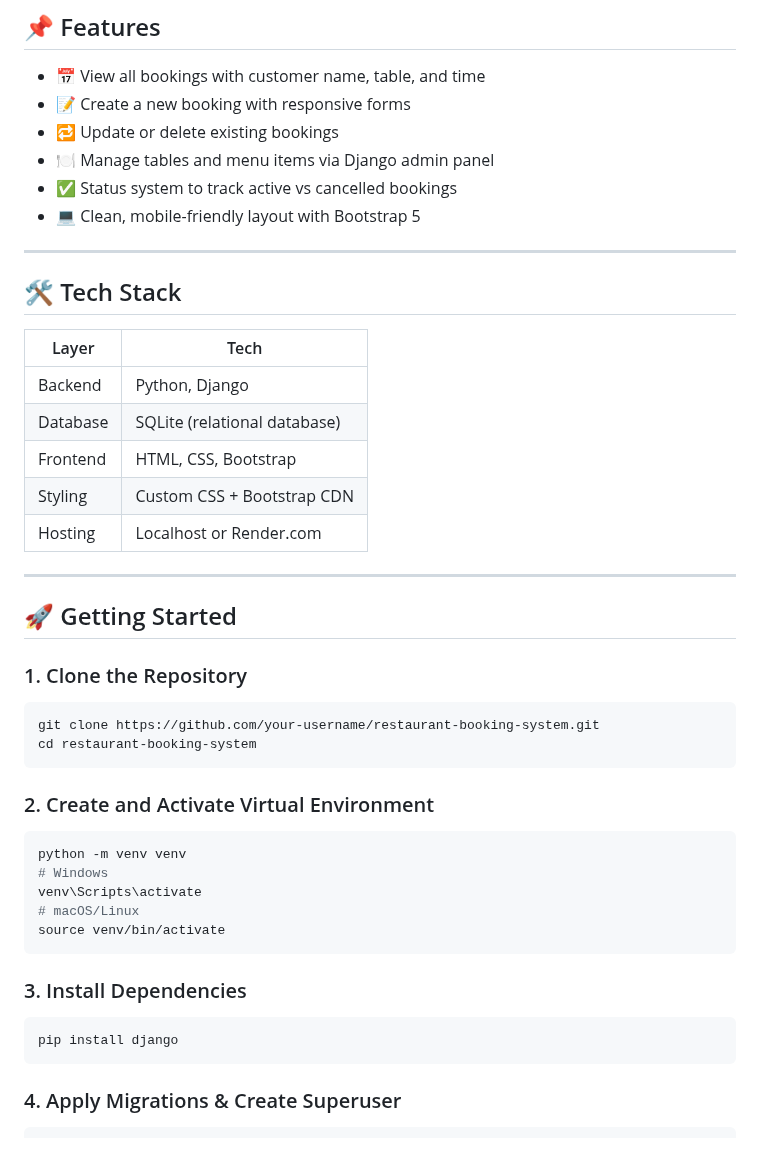
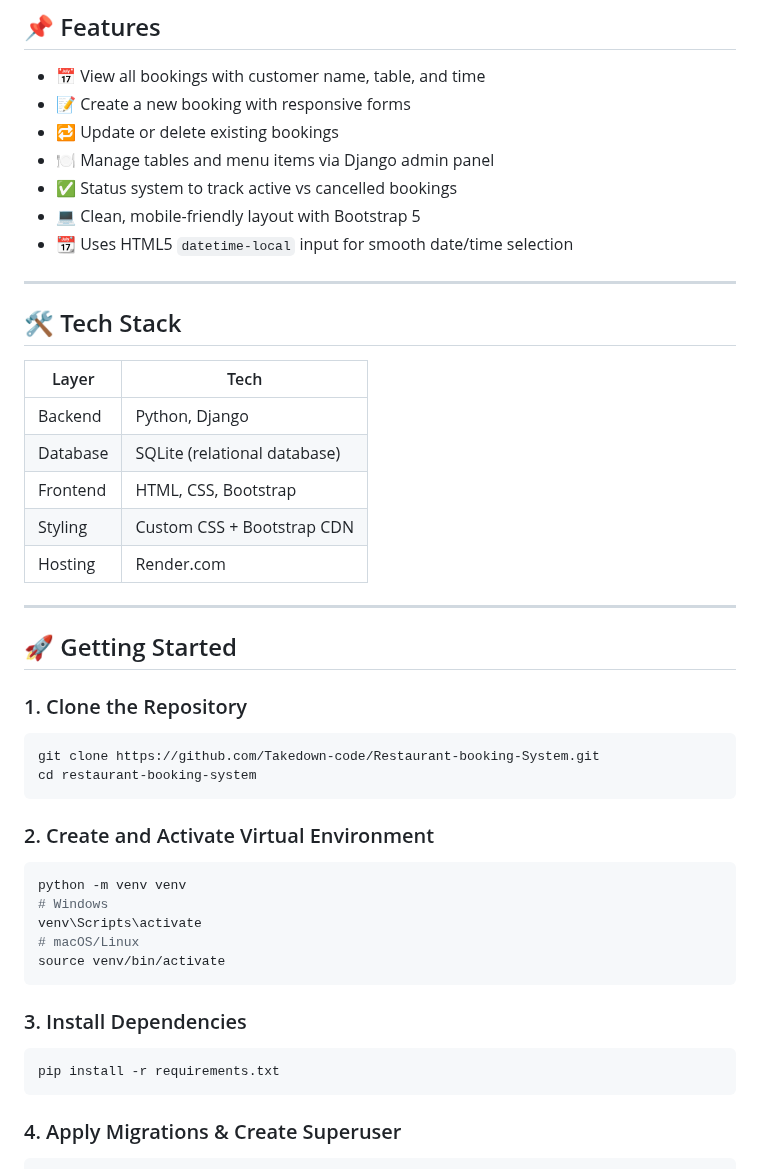
Before and after one commit to Takedown-code/Restaurant-booking-System, a Markdown page: README.md, the part around one of its changes. Rendered like a GitHub page.

````diff
--- a/README.md
+++ b/README.md
@@ -12,6 +12,7 @@ A full-stack web application built with **Django** and **SQLite** that allows re
 - 🍽 Manage tables and menu items via Django admin panel
 - ✅ Status system to track active vs cancelled bookings
 - 💻 Clean, mobile-friendly layout with Bootstrap 5
+- 📆 Uses HTML5 `datetime-local` input for smooth date/time selection
 
 ---
 
@@ -23,7 +24,7 @@ A full-stack web application built with **Django** and **SQLite** that allows re
 | Database  | SQLite (relational database)  |
 | Frontend  | HTML, CSS, Bootstrap          |
 | Styling   | Custom CSS + Bootstrap CDN    |
-| Hosting   | Localhost or Render.com       |
+| Hosting   | Render.com                    |
 
 ---
 
@@ -31,7 +32,7 @@ A full-stack web application built with **Django** and **SQLite** that allows re
 
 ### 1. Clone the Repository
 ```bash
-git clone https://github.com/your-username/restaurant-booking-system.git
+git clone https://github.com/Takedown-code/Restaurant-booking-System.git
 cd restaurant-booking-system
 ```
 
@@ -46,7 +47,7 @@ source venv/bin/activate
 
 ### 3. Install Dependencies
 ```bash
-pip install django
+pip install -r requirements.txt
 ```
 
 ### 4. Apply Migrations & Create Superuser
````
Also changed, not shown: other parts of README.md (+29 -15 lines).
